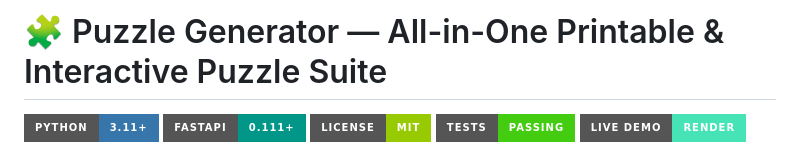
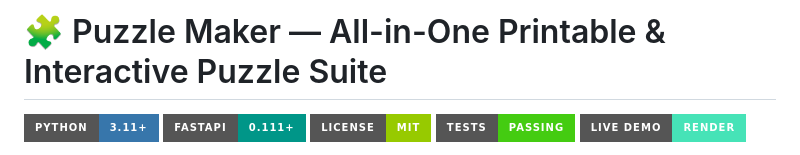
Before and after one commit to mendis-hub/Puzzle-Maker, a Markdown page: README.md, the part around the change. GitHub-like rendering; badges without logos.

```diff
--- a/README.md
+++ b/README.md
@@ -1,4 +1,4 @@
-# 🧩 Puzzle Generator — All-in-One Printable & Interactive Puzzle Suite
+# 🧩 Puzzle Maker — All-in-One Printable & Interactive Puzzle Suite
 
 [![Python](https://img.shields.io/badge/Python-3.11+-3776AB?style=for-the-badge&logo=python&logoColor=white)](https://www.python.org/)
 [![FastAPI](https://img.shields.io/badge/FastAPI-0.111+-009688?style=for-the-badge&logo=fastapi&logoColor=white)](https://fastapi.tiangolo.com/)
```
